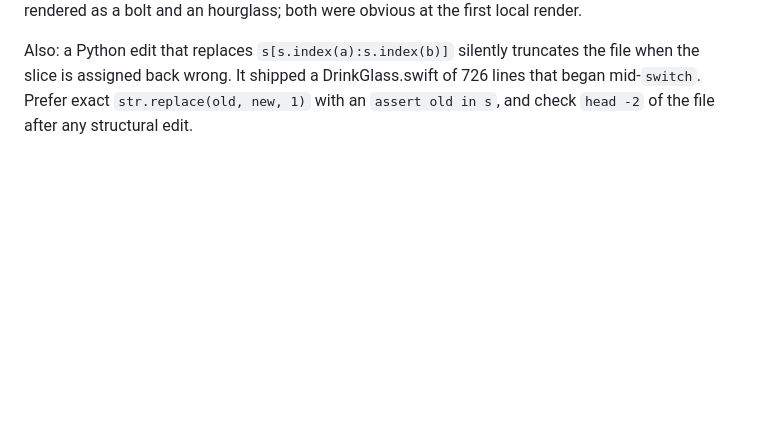
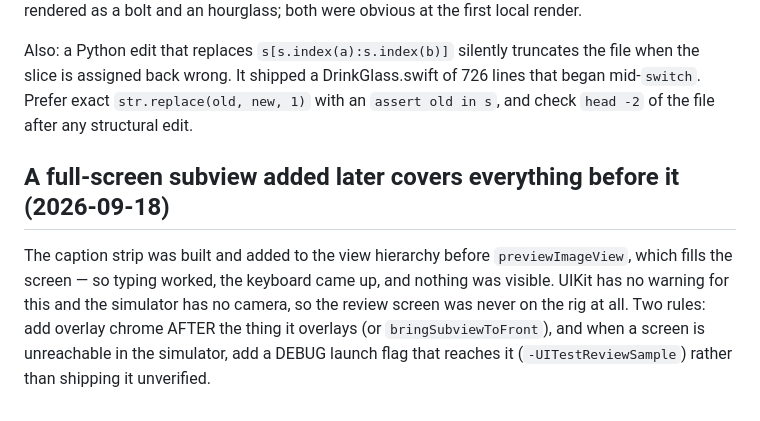
Before and after one commit to jansentim1/beerwithfriends, a Markdown page: docs/LEARNINGS.md, the part around the change. GitHub-like rendering; blank space fills up the shorter version.

Commit message:
docs: caption strip layering, state
Co-Authored-By: Claude Opus 5 <noreply@anthropic.com>
Claude-Session: https://claude.ai/code/session_01TUXZvmqE2yT7Gxh9pV3Toe

```diff
--- a/docs/LEARNINGS.md
+++ b/docs/LEARNINGS.md
@@ -55,3 +55,6 @@ The functions emulator serves callables only under `/<its --project>/<region>/<n
 Tuning a bezier through the screenshot rig costs ~6 minutes a round and the crop is small. `tools/glassdraw.py` mirrors `DrinkGlassGeometry.bowlPath`'s unit box (0…1, y down) and its move/line/quad/curve commands in Pillow, so a shape can be judged in a second and only the settled numbers go to Swift. Two shapes that looked fine in code (a nonic "bulge" and a tulip "waist") rendered as a bolt and an hourglass; both were obvious at the first local render.
 
 Also: a Python edit that replaces `s[s.index(a):s.index(b)]` silently truncates the file when the slice is assigned back wrong. It shipped a DrinkGlass.swift of 726 lines that began mid-`switch`. Prefer exact `str.replace(old, new, 1)` with an `assert old in s`, and check `head -2` of the file after any structural edit.
+
+## A full-screen subview added later covers everything before it (2026-09-18)
+The caption strip was built and added to the view hierarchy before `previewImageView`, which fills the screen — so typing worked, the keyboard came up, and nothing was visible. UIKit has no warning for this and the simulator has no camera, so the review screen was never on the rig at all. Two rules: add overlay chrome AFTER the thing it overlays (or `bringSubviewToFront`), and when a screen is unreachable in the simulator, add a DEBUG launch flag that reaches it (`-UITestReviewSample`) rather than shipping it unverified.
```
Also changed, not shown: STATE.md (+1 -0 lines).
